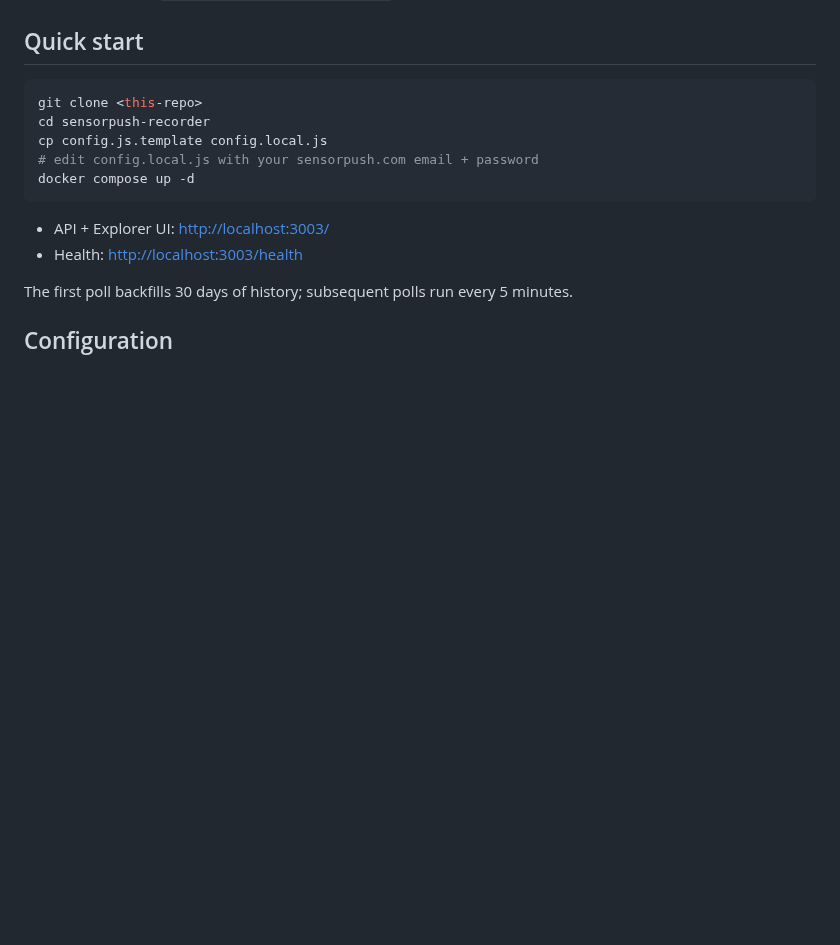
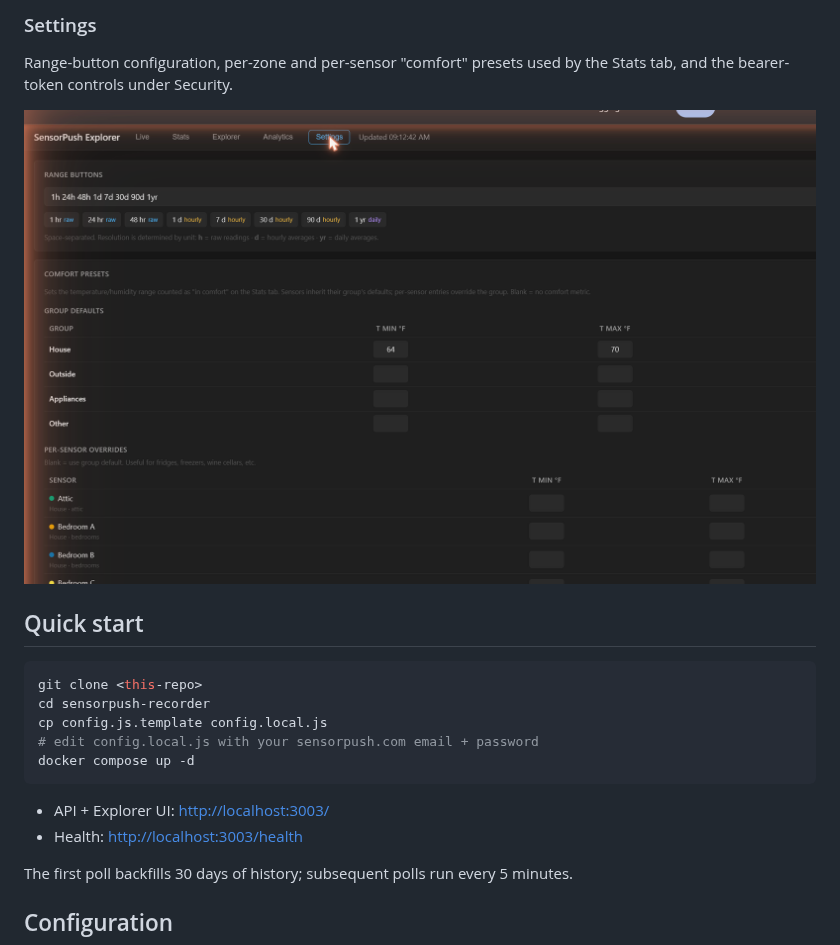
Before and after one commit to sstangle73/sensorpush-recorder, a Markdown page: README.md, the part around one of its changes. GitHub-like rendering; pictures changed too: docs/screenshots/settings.png (added); blank space fills up the shorter version.

```diff
--- a/README.md
+++ b/README.md
@@ -22,3 +51,8 @@ Polls the SensorPush cloud every 5 minutes, stores all readings locally in SQLit
+### Settings
+
+Range-button configuration, per-zone and per-sensor "comfort" presets used by the Stats tab, and the bearer-token controls under Security.
+
+![Settings tab](docs/screenshots/settings.png)
 
 ## Quick start
 
```
Also changed, not shown: other parts of README.md (+29 -0 lines), docs/screenshots/analytics.png (added), docs/screenshots/explorer.png (added), docs/screenshots/live.png (added), docs/screenshots/stats.png (added).
